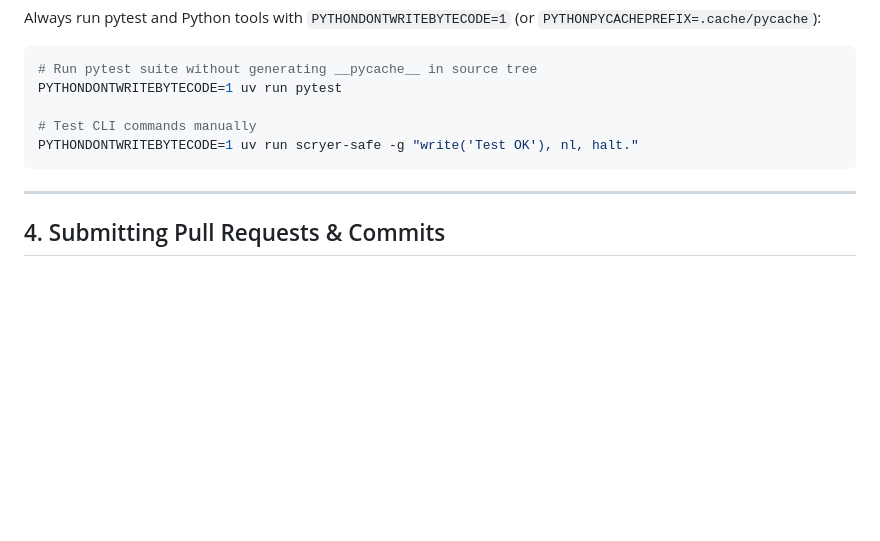
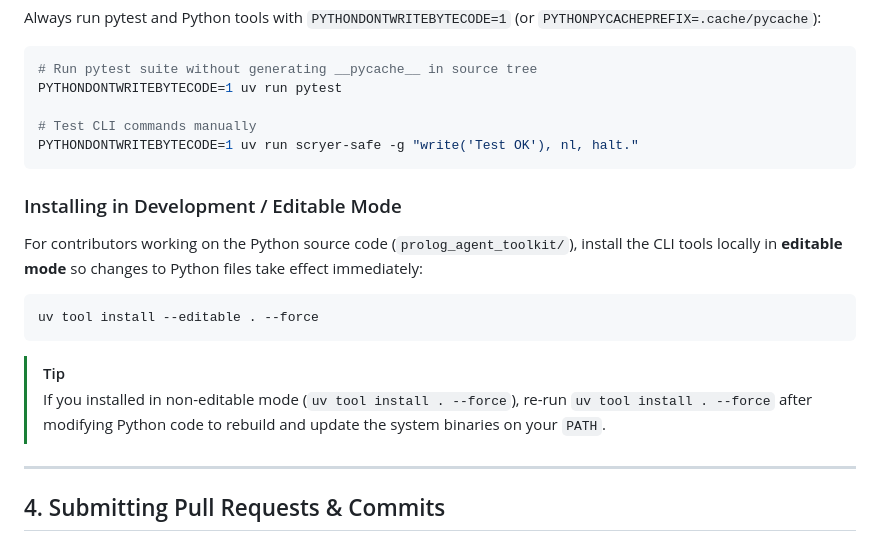
Before and after one commit to dougransom/prolog-agent-toolkit, a Markdown page: CONTRIBUTING.md, the part around the change. Drawn GitHub-style; blank space fills up the shorter version.

Commit message:
docs(contributing): add development and editable mode installation instructions

````diff
--- a/CONTRIBUTING.md
+++ b/CONTRIBUTING.md
@@ -49,6 +49,17 @@ PYTHONDONTWRITEBYTECODE=1 uv run pytest
 PYTHONDONTWRITEBYTECODE=1 uv run scryer-safe -g "write('Test OK'), nl, halt."
 ```
 
+### Installing in Development / Editable Mode
+
+For contributors working on the Python source code (`prolog_agent_toolkit/`), install the CLI tools locally in **editable mode** so changes to Python files take effect immediately:
+
+```bash
+uv tool install --editable . --force
+```
+
+> [!TIP]
+> If you installed in non-editable mode (`uv tool install . --force`), re-run `uv tool install . --force` after modifying Python code to rebuild and update the system binaries on your `PATH`.
+
 ---
 
 ## 4. Submitting Pull Requests & Commits
````
